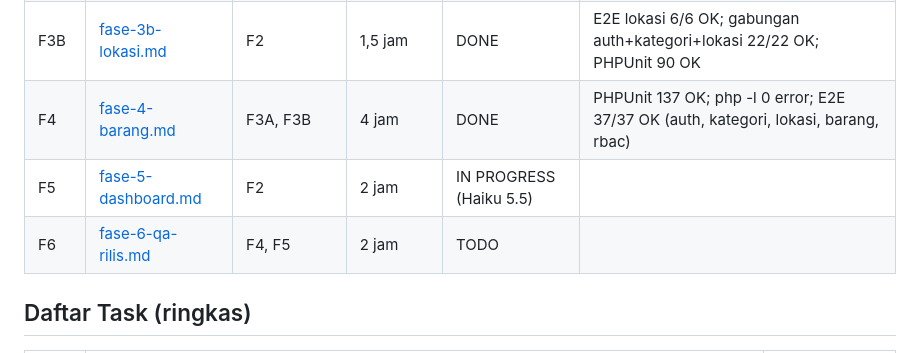
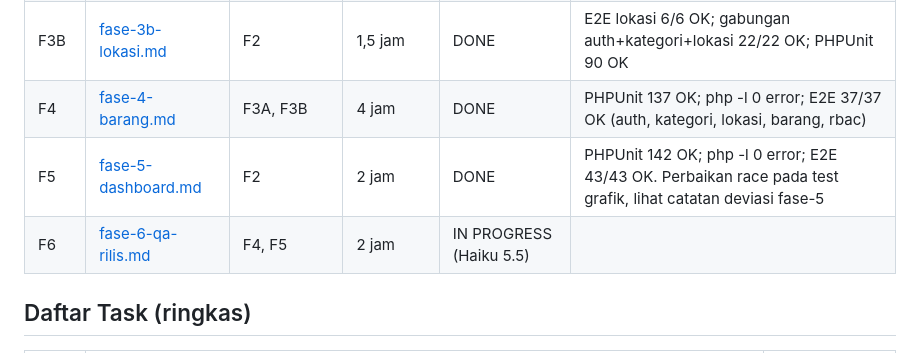
Before and after one commit to Pudidil-dev/sistem_inventaris, a Markdown page: docs/plans/2026-10-13-sistem-inventaris.md, the part around the change. Rendered like a GitHub page.

Commit message:
docs: tandai F5 selesai

```diff
--- a/docs/plans/2026-10-13-sistem-inventaris.md
+++ b/docs/plans/2026-10-13-sistem-inventaris.md
@@ -61,8 +61,8 @@ Agent: ubah status sebelum mulai (`IN PROGRESS (nama)`) dan setelah selesai (`DO
 | F3A | [fase-3a-kategori.md](fase-3a-kategori.md) | F2 | 1,5 jam | DONE | E2E kategori 7/7 OK |
 | F3B | [fase-3b-lokasi.md](fase-3b-lokasi.md) | F2 | 1,5 jam | DONE | E2E lokasi 6/6 OK; gabungan auth+kategori+lokasi 22/22 OK; PHPUnit 90 OK |
 | F4 | [fase-4-barang.md](fase-4-barang.md) | F3A, F3B | 4 jam | DONE | PHPUnit 137 OK; php -l 0 error; E2E 37/37 OK (auth, kategori, lokasi, barang, rbac) |
-| F5 | [fase-5-dashboard.md](fase-5-dashboard.md) | F2 | 2 jam | IN PROGRESS (Haiku 5.5) | |
-| F6 | [fase-6-qa-rilis.md](fase-6-qa-rilis.md) | F4, F5 | 2 jam | TODO | |
+| F5 | [fase-5-dashboard.md](fase-5-dashboard.md) | F2 | 2 jam | DONE | PHPUnit 142 OK; php -l 0 error; E2E 43/43 OK. Perbaikan race pada test grafik, lihat catatan deviasi fase-5 |
+| F6 | [fase-6-qa-rilis.md](fase-6-qa-rilis.md) | F4, F5 | 2 jam | IN PROGRESS (Haiku 5.5) | |
 
 ## Daftar Task (ringkas)
 
```
